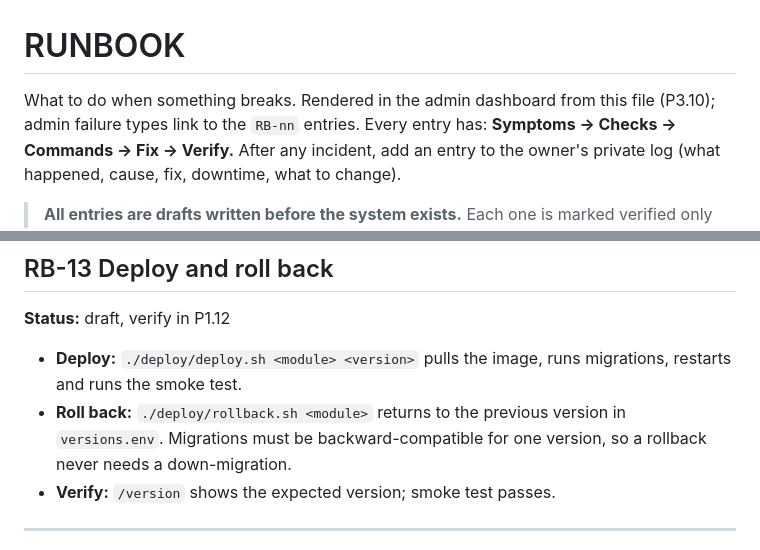
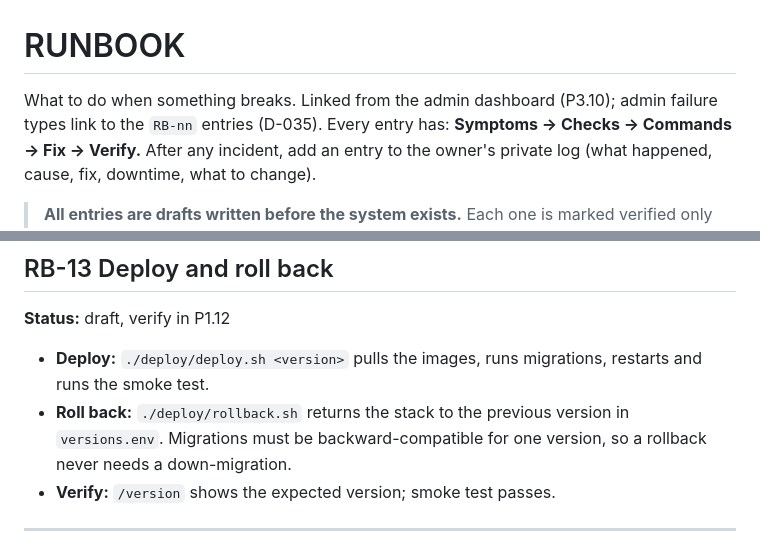
Before and after one commit to cg-rt/suppclaimcheck, a Markdown page: docs/RUNBOOK.md, 2 parts joined by grey strips. Rendered like a GitHub page.

```diff
--- a/docs/RUNBOOK.md
+++ b/docs/RUNBOOK.md
@@ -1,6 +1,6 @@
 # RUNBOOK
 
-What to do when something breaks. Rendered in the admin dashboard from this file (P3.10); admin failure types link to the `RB-nn` entries.
+What to do when something breaks. Linked from the admin dashboard (P3.10); admin failure types link to the `RB-nn` entries (D-035).
 Every entry has: **Symptoms → Checks → Commands → Fix → Verify.** After any incident, add an entry to the owner's private log (what happened, cause, fix, downtime, what to change).
 
 > **All entries are drafts written before the system exists.** Each one is marked verified only after it has been exercised (P1.15, P3.13). Do not trust an unverified command blindly.
@@ -141,8 +141,8 @@ Service names: `edge`, `web`, `core-api`, `core-worker`, `gateway`, `postgres`.
 
 ## RB-13 Deploy and roll back
 **Status:** draft, verify in P1.12
-- **Deploy:** `./deploy/deploy.sh <module> <version>` pulls the image, runs migrations, restarts and runs the smoke test.
-- **Roll back:** `./deploy/rollback.sh <module>` returns to the previous version in `versions.env`. Migrations must be backward-compatible for one version, so a rollback never needs a down-migration.
+- **Deploy:** `./deploy/deploy.sh <version>` pulls the images, runs migrations, restarts and runs the smoke test.
+- **Roll back:** `./deploy/rollback.sh` returns the stack to the previous version in `versions.env`. Migrations must be backward-compatible for one version, so a rollback never needs a down-migration.
 - **Verify:** `/version` shows the expected version; smoke test passes.
 
 ---
```
Also changed, not shown: AGENTS.md (+12 -9 lines), docs/DECISIONS.md (+17 -1 lines).
